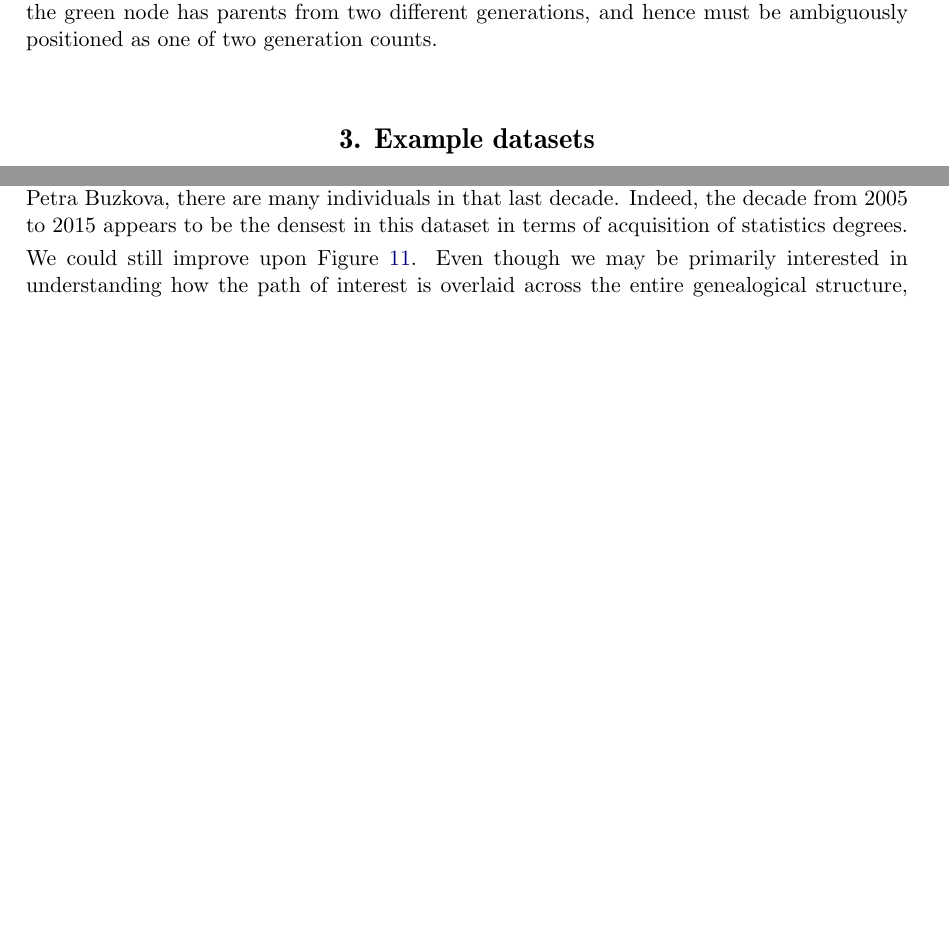
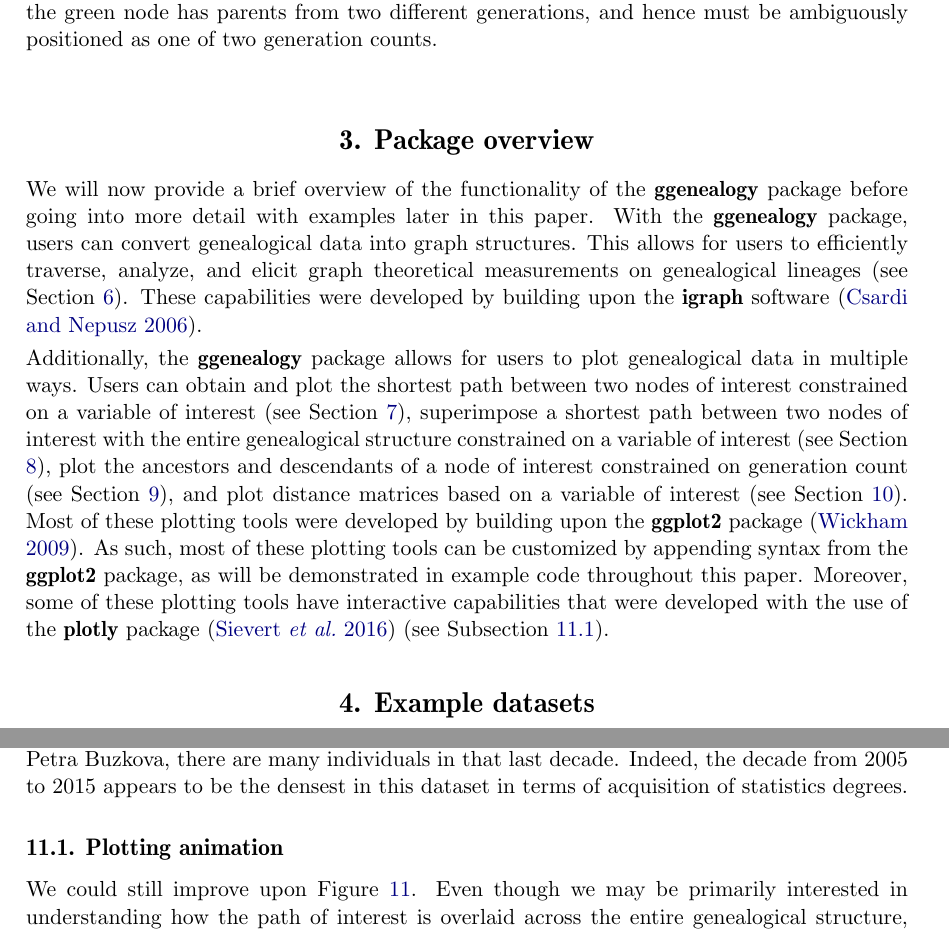
Before and after one commit to lrutter/ggenealogyPaper, a LaTeX document (article.tex): two parts of pages 4 and 20 of 24, joined at a grey line, cut so that both start at the same text, the shorter picture padded with empty space. Compiled offline with pdfLaTeX.

Commit message:
editorial recommended change

```diff
--- a/article.tex
+++ b/article.tex
@@ -139,6 +139,12 @@ We again illustrate this problem in Figure \ref{fig:Graph} with an example genea
     \label{fig:Graph}
 \end{figure}
 
+\section{Package overview}
+
+We will now provide a brief overview of the functionality of the \pkg{ggenealogy} package before going into more detail with examples later in this paper. With the \pkg{ggenealogy} package, users can convert genealogical data into graph structures. This allows for users to efficiently traverse, analyze, and elicit graph theoretical measurements on genealogical lineages (see Section \ref{ggo}). These capabilities were developed by building upon the \pkg{igraph} software (\citealt{igraph}).
+
+Additionally, the \pkg{ggenealogy} package allows for users to plot genealogical data in multiple ways. Users can obtain and plot the shortest path between two nodes of interest constrained on a variable of interest (see Section \ref{psp}), superimpose a shortest path between two nodes of interest with the entire genealogical structure constrained on a variable of interest (see Section \ref{sspt}), plot the ancestors and descendants of a node of interest constrained on generation count (see Section \ref{remedy}), and plot distance matrices based on a variable of interest (see Section \ref{pdm}). Most of these plotting tools were developed by building upon the \pkg{ggplot2} package (\citealt{ggplot2}). As such, most of these plotting tools can be customized by appending syntax from the \pkg{ggplot2} package, as will be demonstrated in example code throughout this paper. Moreover, some of these plotting tools have interactive capabilities that were developed with the use of the \pkg{plotly} package (\citealt{plotly}) (see Subsection \ref{interaction}).
+
 \section{Example datasets}
 \label{exData}
 
@@ -545,6 +555,9 @@ R> plotPathOnAll(pathCB, statGeneal, statIG, binVector = 1:200, nodeSize = .5,
 
 In Figure \ref{fig:plotCBNoText}, we can now see each individual on the path of interest, and how their values for the variable year are overlaid on the entire genealogy structure. We can also more clearly see that, even though only ten years span between the youngest individual in the genealogy and Petra Buzkova, there are many individuals in that last decade. Indeed, the decade from 2005 to 2015 appears to be the densest in this dataset in terms of acquisition of statistics degrees.
 
+\subsection{Plotting animation}
+\label{interaction}
+
 We could still improve upon Figure \ref{fig:plotCBNoText}. Even though we may be primarily interested in understanding how the path of interest is overlaid across the entire genealogical structure, we could, upon viewing the entire structure, also develop an interest in nodes that are not on the path of interest but are revealed to stand out among the rest of the genealogical structure. For instance, in Figure \ref{fig:plotCBNoText}, it may be of interest for us to determine the names of the few individuals who obtained their statistics degrees before 1900. Fortunately, within the \code{plotPathOnAll()} function, there is a variable \code{animate} that we can set to a value of TRUE to create an interactive version of the figure that allows us to hover over individual illegible labels and immediately receive their labels in a readable format. This interactive functionality comes from methods in the \pkg{plotly} package (\citealt{plotly}). A short video demonstration of these interactive features can be viewed below.
 
 \begin{CodeChunk}
```
Also changed, not shown: article.tex (8 more changed lines), 3 other files.
